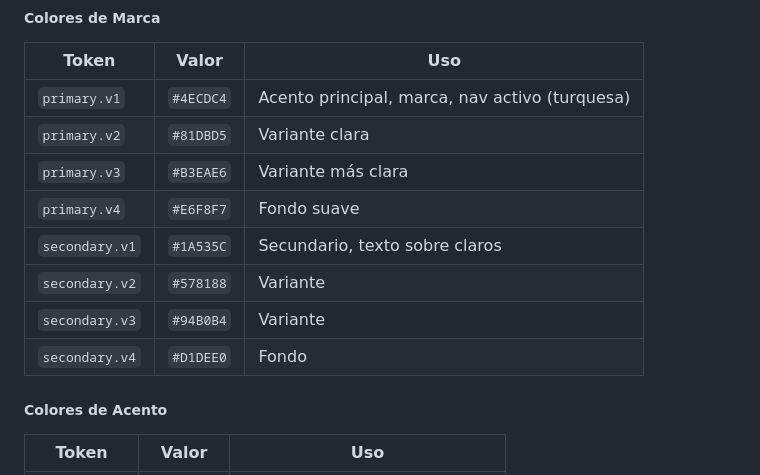
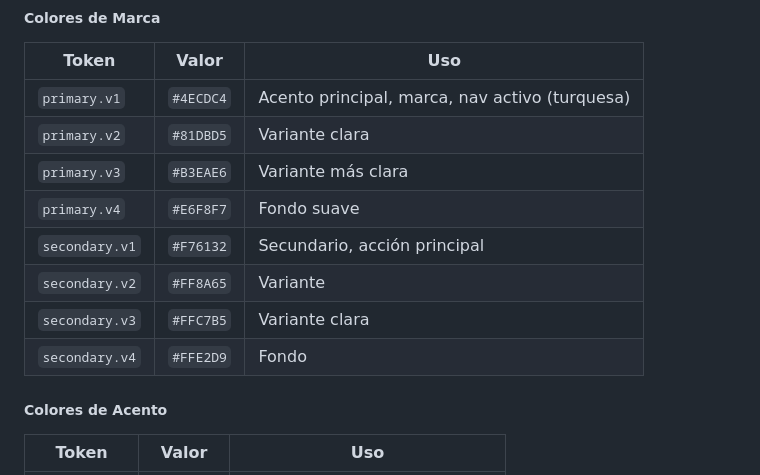
Before and after one commit to vandalieu06/manager-finance, a Markdown page: docs/figma/TAREAS_FIGMA.md, the part around the change. Rendered like a GitHub page.

Commit message:
updateç

```diff
--- a/docs/figma/TAREAS_FIGMA.md
+++ b/docs/figma/TAREAS_FIGMA.md
@@ -90,10 +90,10 @@ Lista de tareas con checkbox. Marcar [x] cuando esté hecho.
 | `primary.v2` | `#81DBD5` | Variante clara |
 | `primary.v3` | `#B3EAE6` | Variante más clara |
 | `primary.v4` | `#E6F8F7` | Fondo suave |
-| `secondary.v1` | `#1A535C` | Secundario, texto sobre claros |
-| `secondary.v2` | `#578188` | Variante |
-| `secondary.v3` | `#94B0B4` | Variante |
-| `secondary.v4` | `#D1DEE0` | Fondo |
+| `secondary.v1` | `#F76132` | Secundario, acción principal |
+| `secondary.v2` | `#FF8A65` | Variante |
+| `secondary.v3` | `#FFC7B5` | Variante clara |
+| `secondary.v4` | `#FFE2D9` | Fondo |
 
 ##### Colores de Acento
 | Token | Valor | Uso |
```
Also changed, not shown: 2 other files.
